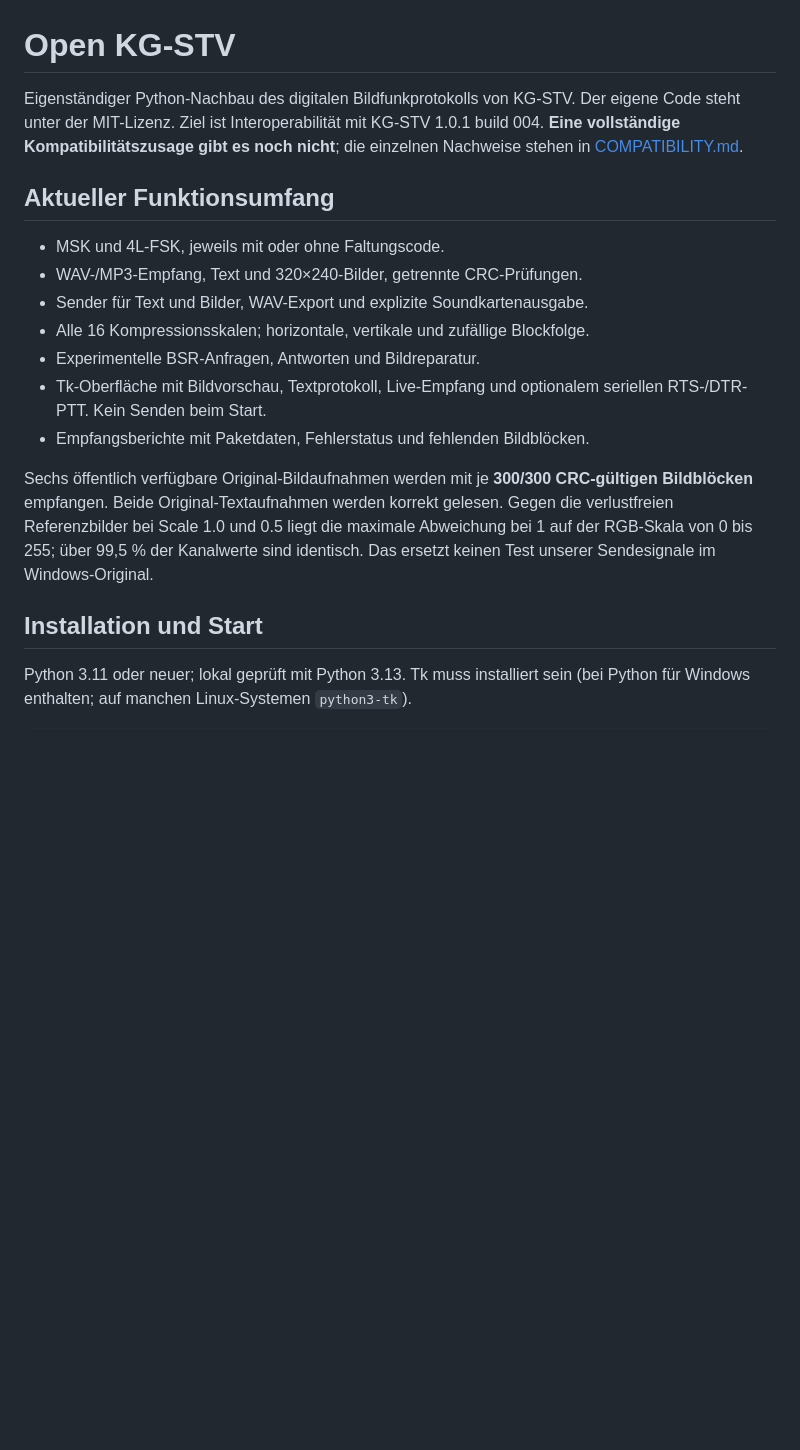
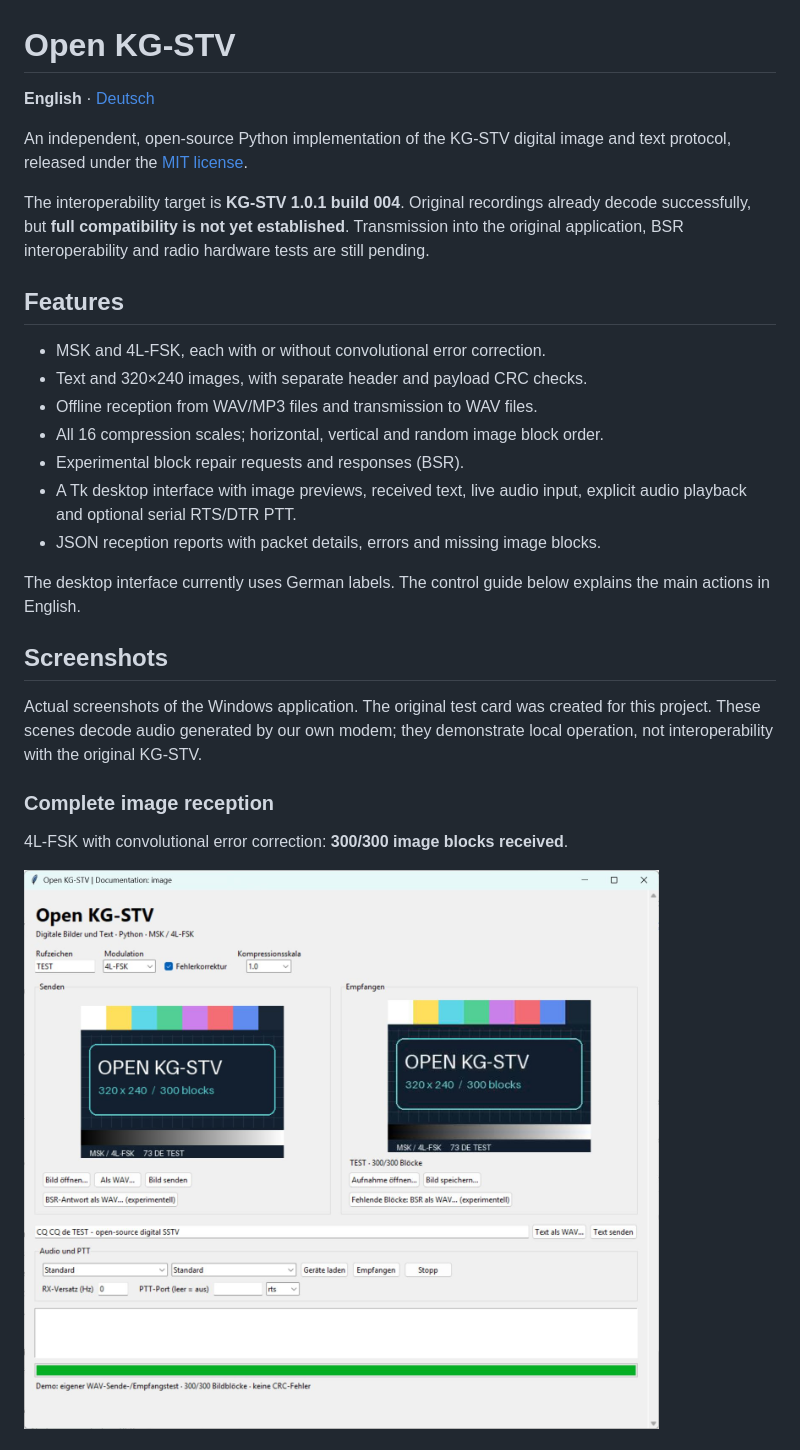
Before and after one commit to DH5DAX/open-kgstv, a Markdown page: README.md, the part around one of its changes. GitHub-like rendering; pictures changed too: docs/screenshots/image-reception.jpg (added); blank space fills up the shorter version.

```diff
--- a/README.md
+++ b/README.md
@@ -1,28 +1,38 @@
 # Open KG-STV
 
-Eigenständiger Python-Nachbau des digitalen Bildfunkprotokolls von KG-STV.
-Der eigene Code steht unter der MIT-Lizenz. Ziel ist Interoperabilität mit
-KG-STV 1.0.1 build 004. **Eine vollständige Kompatibilitätszusage gibt es noch
-nicht**; die einzelnen Nachweise stehen in [COMPATIBILITY.md](COMPATIBILITY.md).
+**English** · [Deutsch](README.de.md)
 
-## Aktueller Funktionsumfang
+An independent, open-source Python implementation of the KG-STV digital image
+and text protocol, released under the [MIT license](LICENSE).
 
-- MSK und 4L-FSK, jeweils mit oder ohne Faltungscode.
-- WAV-/MP3-Empfang, Text und 320×240-Bilder, getrennte CRC-Prüfungen.
-- Sender für Text und Bilder, WAV-Export und explizite Soundkartenausgabe.
-- Alle 16 Kompressionsskalen; horizontale, vertikale und zufällige Blockfolge.
-- Experimentelle BSR-Anfragen, Antworten und Bildreparatur.
-- Tk-Oberfläche mit Bildvorschau, Textprotokoll, Live-Empfang und optionalem
-  seriellen RTS-/DTR-PTT. Kein Senden beim Start.
-- Empfangsberichte mit Paketdaten, Fehlerstatus und fehlenden Bildblöcken.
+The interoperability target is **KG-STV 1.0.1 build 004**. Original recordings
+already decode successfully, but **full compatibility is not yet established**.
+Transmission into the original application, BSR interoperability and radio
+hardware tests are still pending.
 
-Sechs öffentlich verfügbare Original-Bildaufnahmen werden mit je **300/300
-CRC-gültigen Bildblöcken** empfangen. Beide Original-Textaufnahmen werden korrekt
-gelesen. Gegen die verlustfreien Referenzbilder bei Scale 1.0 und 0.5 liegt die
-maximale Abweichung bei 1 auf der RGB-Skala von 0 bis 255; über 99,5 % der Kanalwerte
-sind identisch. Das ersetzt keinen Test unserer Sendesignale im Windows-Original.
+## Features
 
-## Installation und Start
+- MSK and 4L-FSK, each with or without convolutional error correction.
+- Text and 320×240 images, with separate header and payload CRC checks.
+- Offline reception from WAV/MP3 files and transmission to WAV files.
+- All 16 compression scales; horizontal, vertical and random image block order.
+- Experimental block repair requests and responses (BSR).
+- A Tk desktop interface with image previews, received text, live audio input,
+  explicit audio playback and optional serial RTS/DTR PTT.
+- JSON reception reports with packet details, errors and missing image blocks.
 
-Python 3.11 oder neuer; lokal geprüft mit Python 3.13. Tk muss installiert sein
-(bei Python für Windows enthalten; auf manchen Linux-Systemen `python3-tk`).
+The desktop interface currently uses German labels. The control guide below
+explains the main actions in English.
+
+## Screenshots
+
+Actual screenshots of the Windows application. The original test card was
+created for this project. These scenes decode audio generated by our own modem;
+they demonstrate local operation, not interoperability with the original KG-STV.
+
+### Complete image reception
+
+4L-FSK with convolutional error correction: **300/300 image blocks received**.
+
+![Image prepared for transmission and fully decoded on the receiving side](docs/screenshots/image-reception.jpg)
+
```
Also changed, not shown: other parts of README.md (+115 -49 lines), README.de.md (added, +136 -0 lines), docs/screenshots/README.md (added, +28 -0 lines), docs/screenshots/missing-blocks.jpg (added), docs/screenshots/text-reception.jpg (added), 1 other file.
